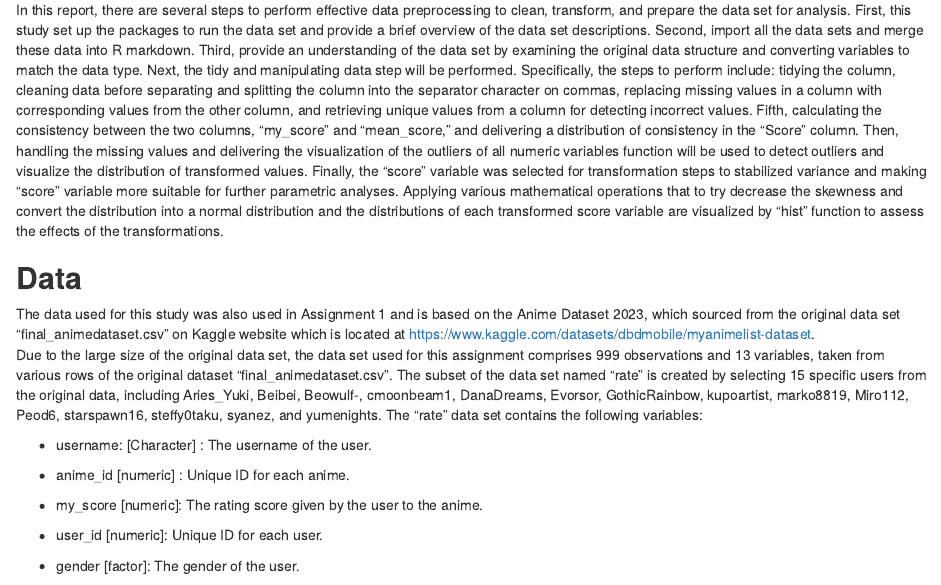
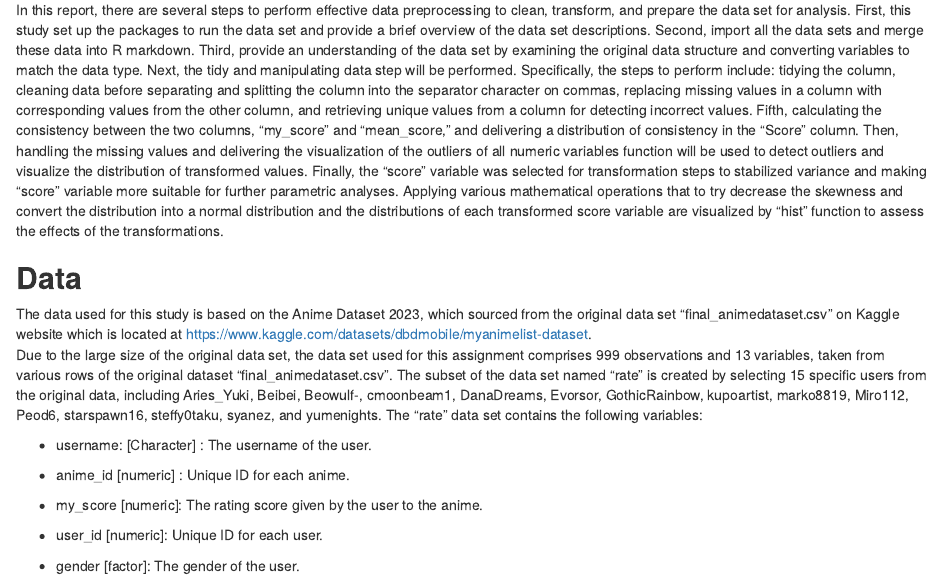
Before and after one commit to Jingvu/Anime-Database-Preprocessing-R-Project, an R Markdown document (Preprocessing Data.Rmd): the page in a window 1100 px wide, from 460 px down. Rendered offline with R 4.5, knitr and Pandoc, with nearby package versions; some code elsewhere in the file could not run offline.

Commit message:
Update Preprocessing Data.Rmd

```diff
--- a/Preprocessing Data.Rmd
+++ b/Preprocessing Data.Rmd
@@ -30,7 +30,7 @@ library(forecast)
 In this report, there are several steps to perform effective data preprocessing to clean, transform, and prepare the data set for analysis. First, this study set up the packages to run the data set and provide a brief overview of the data set descriptions. Second, import all the data sets and merge these data into R markdown. Third, provide an understanding of the data set by examining the original data structure and converting variables to match the data type. Next, the tidy and manipulating data step will be performed. Specifically, the steps to perform include: tidying the column, cleaning data before separating and splitting the column into the separator character on commas, replacing missing values in a column with corresponding values from the other column, and retrieving unique values from a column for detecting incorrect values. Fifth, calculating the consistency between the two columns, “my_score” and "mean_score,” and delivering a distribution of consistency in the “Score” column. Then, handling the missing values and delivering the visualization of the outliers of all numeric variables function will be used to detect outliers and visualize the distribution of transformed values. Finally, the “score” variable was selected for transformation steps to stabilized variance and making “score” variable more suitable for further parametric analyses. Applying various mathematical operations that to try decrease the skewness and convert the distribution into a normal distribution and the distributions of each transformed score variable are visualized by “hist” function to assess the effects of the transformations.
 
 ## **Data**
-The data used for this study was also used in Assignment 1 and is based on the Anime Dataset 2023, which sourced from the original data set "final_animedataset.csv" on Kaggle website which is located at <https://www.kaggle.com/datasets/dbdmobile/myanimelist-dataset>.
+The data used for this study is based on the Anime Dataset 2023, which sourced from the original data set "final_animedataset.csv" on Kaggle website which is located at <https://www.kaggle.com/datasets/dbdmobile/myanimelist-dataset>.
 Due to the large size of the original data set, the data set used for this assignment comprises 999 observations and 13 variables, taken from various rows of the original dataset "final_animedataset.csv". The subset of the data set named "rate" is created by selecting 15 specific users from the original data, including Aries_Yuki, Beibei, Beowulf-, cmoonbeam1, DanaDreams, Evorsor, GothicRainbow, kupoartist, marko8819, Miro112, Peod6, starspawn16, steffy0taku, syanez, and yumenights. The "rate" data set contains the following variables:
 
 -   username: [Character] : The username of the user.
```
